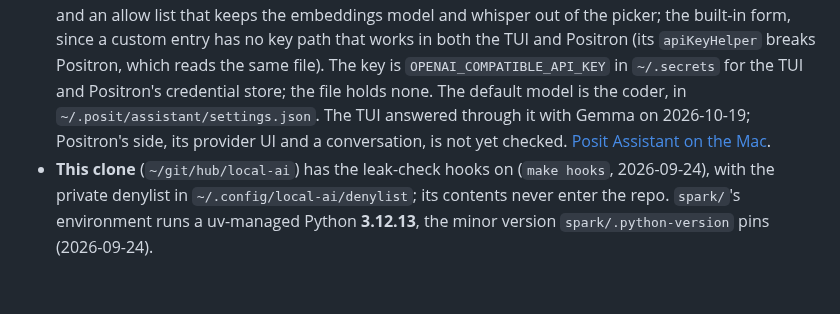
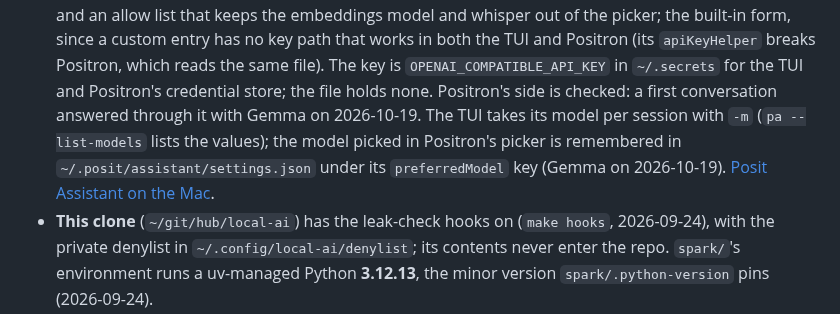
Before and after one commit to chendaniely/local-ai, a Markdown page: README.md, the part around the change. Drawn GitHub-style; blank space fills up the shorter version.

Commit message:
docs(website): 🤖 correct the Posit Assistant page against the live build

```diff
--- a/README.md
+++ b/README.md
@@ -376,10 +376,11 @@ when that file was retired on 2026-09-23.
   and whisper out of the picker; the built-in form, since a custom entry has no key path that
   works in both the TUI and Positron (its `apiKeyHelper` breaks Positron, which reads the same
   file). The key is `OPENAI_COMPATIBLE_API_KEY` in `~/.secrets` for the TUI and Positron's
-  credential store; the file holds none. The default model is the coder, in
-  `~/.posit/assistant/settings.json`. The TUI answered through it with Gemma on 2026-10-19;
-  Positron's side, its provider UI and a conversation, is not yet checked. [Posit Assistant on
-  the Mac](website/how-to/posit-assistant.md).
+  credential store; the file holds none. Positron's side is checked: a first conversation
+  answered through it with Gemma on 2026-10-19. The TUI takes its model per session with `-m`
+  (`pa --list-models` lists the values); the model picked in Positron's picker is remembered
+  in `~/.posit/assistant/settings.json` under its `preferredModel` key (Gemma on 2026-10-19).
+  [Posit Assistant on the Mac](website/how-to/posit-assistant.md).
 - **This clone** (`~/git/hub/local-ai`) has the leak-check hooks on (`make hooks`, 2026-09-24),
   with the private denylist in `~/.config/local-ai/denylist`; its contents never enter the repo.
   `spark/`'s environment runs a uv-managed Python **3.12.13**, the minor version
```
Also changed, not shown: changelog.md (+5 -4 lines), website/how-to/posit-assistant.md (+11 -12 lines).
